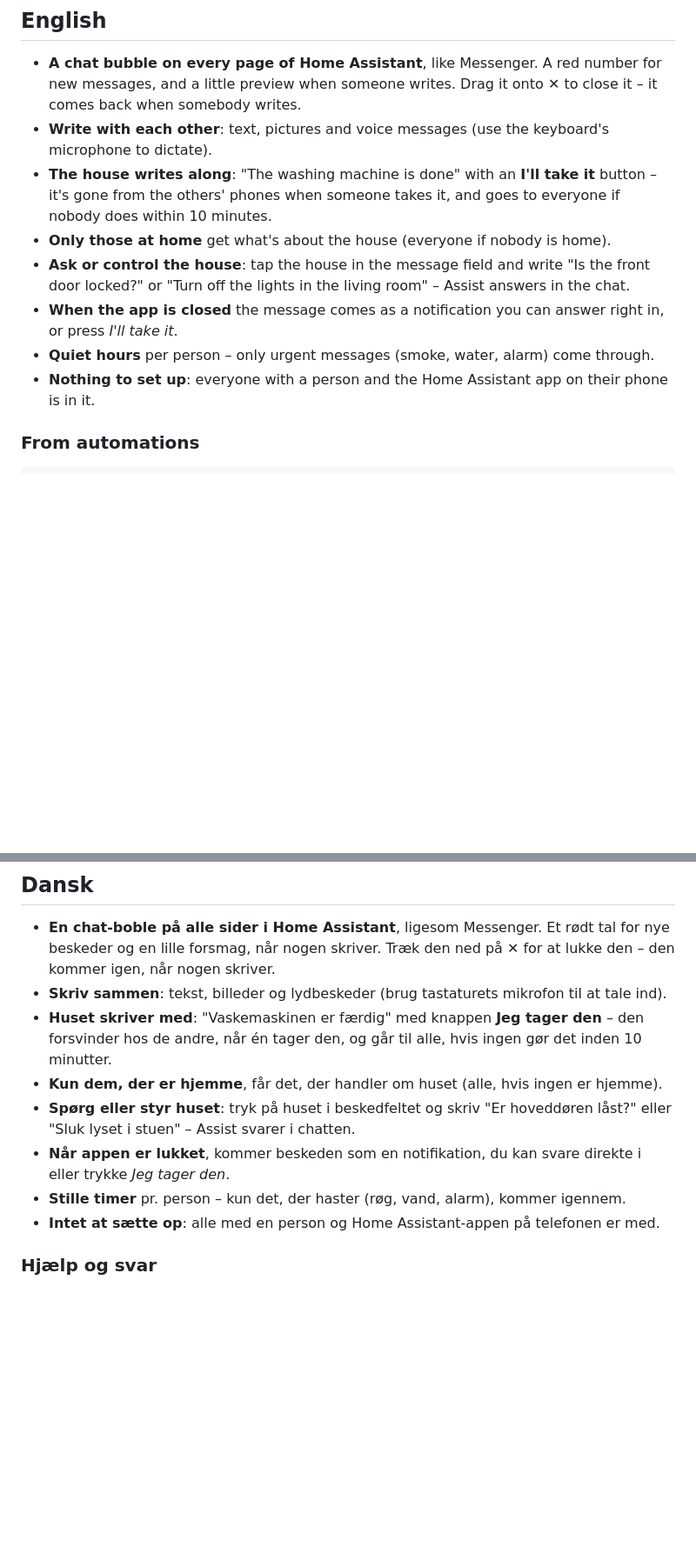
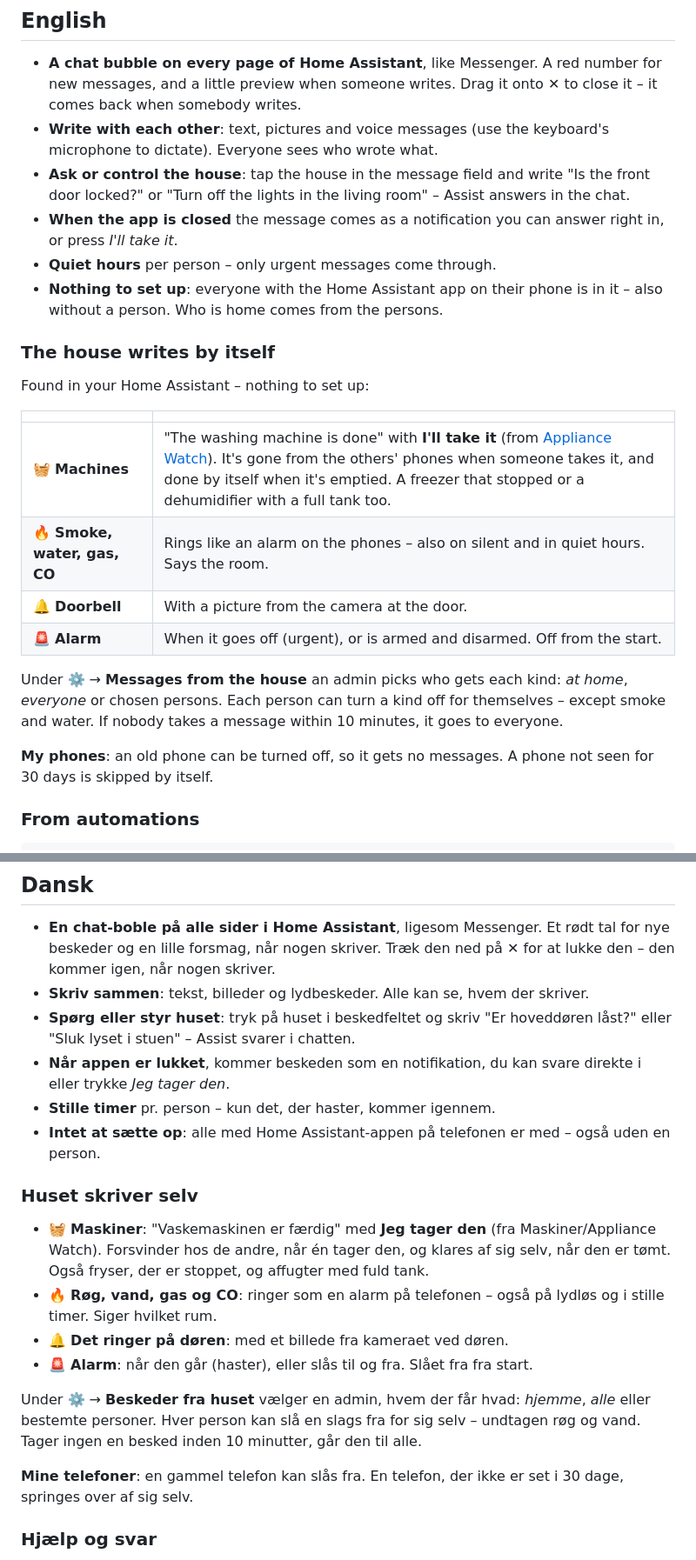
Before and after one commit to Clahen86/ha-hus-chat, a Markdown page: README.md, 2 parts joined by grey strips. Shown at 87% size. Rendered like a GitHub page; blank space fills up the shorter version.

```diff
--- a/README.md
+++ b/README.md
@@ -9,13 +11,26 @@
 ## English
 
 - **A chat bubble on every page of Home Assistant**, like Messenger. A red number for new messages, and a little preview when someone writes. Drag it onto ✕ to close it – it comes back when somebody writes.
-- **Write with each other**: text, pictures and voice messages (use the keyboard's microphone to dictate).
-- **The house writes along**: "The washing machine is done" with an **I'll take it** button – it's gone from the others' phones when someone takes it, and goes to everyone if nobody does within 10 minutes.
-- **Only those at home** get what's about the house (everyone if nobody is home).
+- **Write with each other**: text, pictures and voice messages (use the keyboard's microphone to dictate). Everyone sees who wrote what.
 - **Ask or control the house**: tap the house in the message field and write "Is the front door locked?" or "Turn off the lights in the living room" – Assist answers in the chat.
 - **When the app is closed** the message comes as a notification you can answer right in, or press *I'll take it*.
-- **Quiet hours** per person – only urgent messages (smoke, water, alarm) come through.
-- **Nothing to set up**: everyone with a person and the Home Assistant app on their phone is in it.
+- **Quiet hours** per person – only urgent messages come through.
+- **Nothing to set up**: everyone with the Home Assistant app on their phone is in it – also without a person. Who is home comes from the persons.
+
+### The house writes by itself
+
+Found in your Home Assistant – nothing to set up:
+
+| | |
+|---|---|
+| 🧺 **Machines** | "The washing machine is done" with **I'll take it** (from [Appliance Watch](https://github.com/Clahen86/appliance-watch)). It's gone from the others' phones when someone takes it, and done by itself when it's emptied. A freezer that stopped or a dehumidifier with a full tank too. |
+| 🔥 **Smoke, water, gas, CO** | Rings like an alarm on the phones – also on silent and in quiet hours. Says the room. |
+| 🔔 **Doorbell** | With a picture from the camera at the door. |
+| 🚨 **Alarm** | When it goes off (urgent), or is armed and disarmed. Off from the start. |
+
+Under ⚙️ → **Messages from the house** an admin picks who gets each kind: *at home*, *everyone* or chosen persons. Each person can turn a kind off for themselves – except smoke and water. If nobody takes a message within 10 minutes, it goes to everyone.
+
+**My phones**: an old phone can be turned off, so it gets no messages. A phone not seen for 30 days is skipped by itself.
 
 ### From automations
 
@@ -44,13 +59,22 @@ Settings (⚙️ in the chat) → **🛟 Help** to write what's wrong and attach
 ## Dansk
 
 - **En chat-boble på alle sider i Home Assistant**, ligesom Messenger. Et rødt tal for nye beskeder og en lille forsmag, når nogen skriver. Træk den ned på ✕ for at lukke den – den kommer igen, når nogen skriver.
-- **Skriv sammen**: tekst, billeder og lydbeskeder (brug tastaturets mikrofon til at tale ind).
-- **Huset skriver med**: "Vaskemaskinen er færdig" med knappen **Jeg tager den** – den forsvinder hos de andre, når én tager den, og går til alle, hvis ingen gør det inden 10 minutter.
-- **Kun dem, der er hjemme**, får det, der handler om huset (alle, hvis ingen er hjemme).
+- **Skriv sammen**: tekst, billeder og lydbeskeder. Alle kan se, hvem der skriver.
 - **Spørg eller styr huset**: tryk på huset i beskedfeltet og skriv "Er hoveddøren låst?" eller "Sluk lyset i stuen" – Assist svarer i chatten.
 - **Når appen er lukket**, kommer beskeden som en notifikation, du kan svare direkte i eller trykke *Jeg tager den*.
-- **Stille timer** pr. person – kun det, der haster (røg, vand, alarm), kommer igennem.
-- **Intet at sætte op**: alle med en person og Home Assistant-appen på telefonen er med.
+- **Stille timer** pr. person – kun det, der haster, kommer igennem.
+- **Intet at sætte op**: alle med Home Assistant-appen på telefonen er med – også uden en person.
+
+### Huset skriver selv
+
+- 🧺 **Maskiner**: "Vaskemaskinen er færdig" med **Jeg tager den** (fra Maskiner/Appliance Watch). Forsvinder hos de andre, når én tager den, og klares af sig selv, når den er tømt. Også fryser, der er stoppet, og affugter med fuld tank.
+- 🔥 **Røg, vand, gas og CO**: ringer som en alarm på telefonen – også på lydløs og i stille timer. Siger hvilket rum.
+- 🔔 **Det ringer på døren**: med et billede fra kameraet ved døren.
+- 🚨 **Alarm**: når den går (haster), eller slås til og fra. Slået fra fra start.
+
+Under ⚙️ → **Beskeder fra huset** vælger en admin, hvem der får hvad: *hjemme*, *alle* eller bestemte personer. Hver person kan slå en slags fra for sig selv – undtagen røg og vand. Tager ingen en besked inden 10 minutter, går den til alle.
+
+**Mine telefoner**: en gammel telefon kan slås fra. En telefon, der ikke er set i 30 dage, springes over af sig selv.
 
 ### Hjælp og svar
 
```
Also changed, not shown: other parts of README.md (+3 -1 lines), docs/bubble.png, docs/chat_dark.png, docs/chat_light.png, docs/logo_options.png (deleted), docs/settings.png (added), docs/showcase.png (added), 2 other files.
